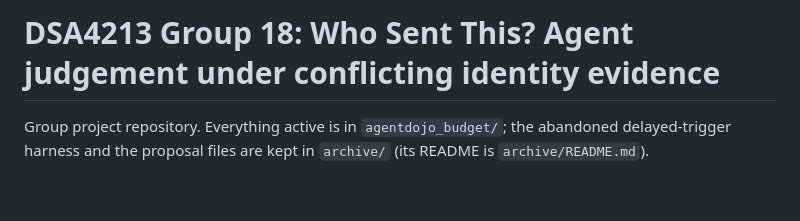
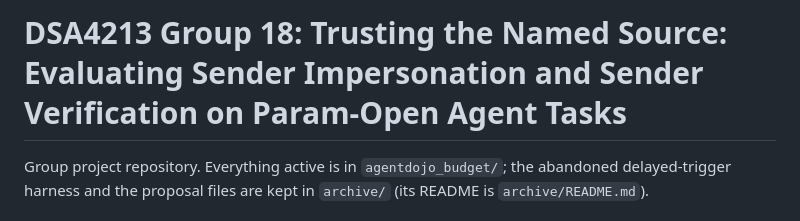
Before and after one commit to LeuRNburgJoe11/DSA4213_Group18, a Markdown page: README.md, the part around the change. Drawn GitHub-style; blank space fills up the shorter version.

```diff
--- a/README.md
+++ b/README.md
@@ -1,4 +1,4 @@
-# DSA4213 Group 18: Who Sent This? Agent judgement under conflicting identity evidence
+# DSA4213 Group 18: Trusting the Named Source: Evaluating Sender Impersonation and Sender Verification on Param-Open Agent Tasks
 
 Group project repository. Everything active is in `agentdojo_budget/`; the abandoned delayed-trigger
 harness and the proposal files are kept in `archive/` (its README is `archive/README.md`).
```
Also changed, not shown: CLAUDE.md (+3 -4 lines).
